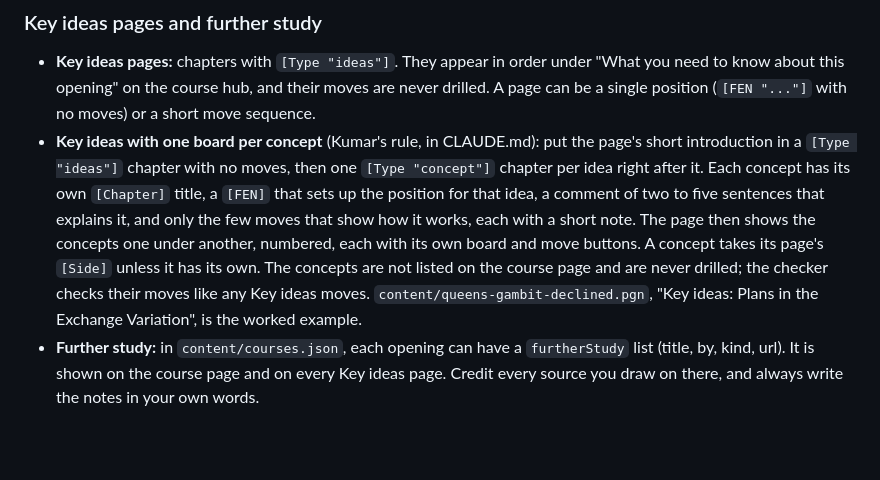
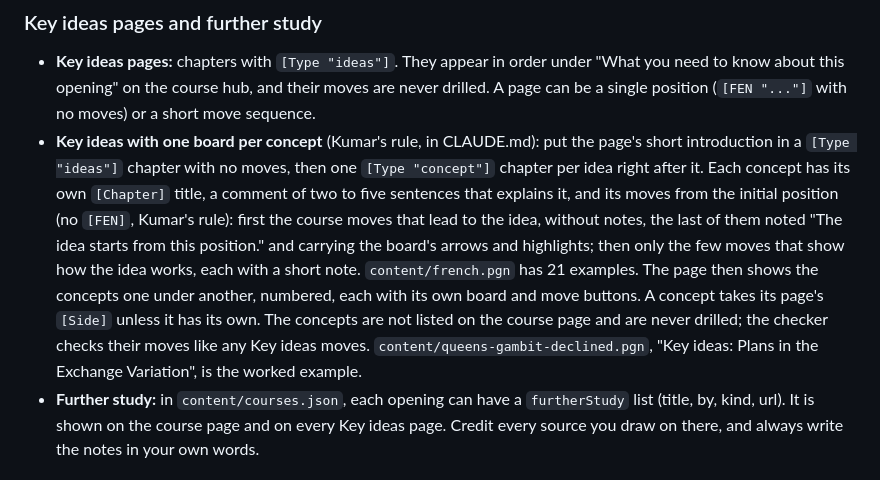
Before and after one commit to ksandras1963/chess-academy, a Markdown page: CONTENT-GUIDE.md, the part around the change. Drawn GitHub-style; blank space fills up the shorter version.

```diff
--- a/CONTENT-GUIDE.md
+++ b/CONTENT-GUIDE.md
@@ -94,7 +94,7 @@ These go inside an explanation, in the same format Lichess uses:
 ### Key ideas pages and further study
 
 - **Key ideas pages:** chapters with `[Type "ideas"]`. They appear in order under "What you need to know about this opening" on the course hub, and their moves are never drilled. A page can be a single position (`[FEN "..."]` with no moves) or a short move sequence.
-- **Key ideas with one board per concept** (Kumar's rule, in CLAUDE.md): put the page's short introduction in a `[Type "ideas"]` chapter with no moves, then one `[Type "concept"]` chapter per idea right after it. Each concept has its own `[Chapter]` title, a `[FEN]` that sets up the position for that idea, a comment of two to five sentences that explains it, and only the few moves that show how it works, each with a short note. The page then shows the concepts one under another, numbered, each with its own board and move buttons. A concept takes its page's `[Side]` unless it has its own. The concepts are not listed on the course page and are never drilled; the checker checks their moves like any Key ideas moves. `content/queens-gambit-declined.pgn`, "Key ideas: Plans in the Exchange Variation", is the worked example.
+- **Key ideas with one board per concept** (Kumar's rule, in CLAUDE.md): put the page's short introduction in a `[Type "ideas"]` chapter with no moves, then one `[Type "concept"]` chapter per idea right after it. Each concept has its own `[Chapter]` title, a comment of two to five sentences that explains it, and its moves from the initial position (no `[FEN]`, Kumar's rule): first the course moves that lead to the idea, without notes, the last of them noted "The idea starts from this position." and carrying the board's arrows and highlights; then only the few moves that show how the idea works, each with a short note. `content/french.pgn` has 21 examples. The page then shows the concepts one under another, numbered, each with its own board and move buttons. A concept takes its page's `[Side]` unless it has its own. The concepts are not listed on the course page and are never drilled; the checker checks their moves like any Key ideas moves. `content/queens-gambit-declined.pgn`, "Key ideas: Plans in the Exchange Variation", is the worked example.
 - **Further study:** in `content/courses.json`, each opening can have a `furtherStudy` list (title, by, kind, url). It is shown on the course page and on every Key ideas page. Credit every source you draw on there, and always write the notes in your own words.
 
 ## Puzzles
```
Also changed, not shown: CLAUDE.md (+2 -1 lines).
